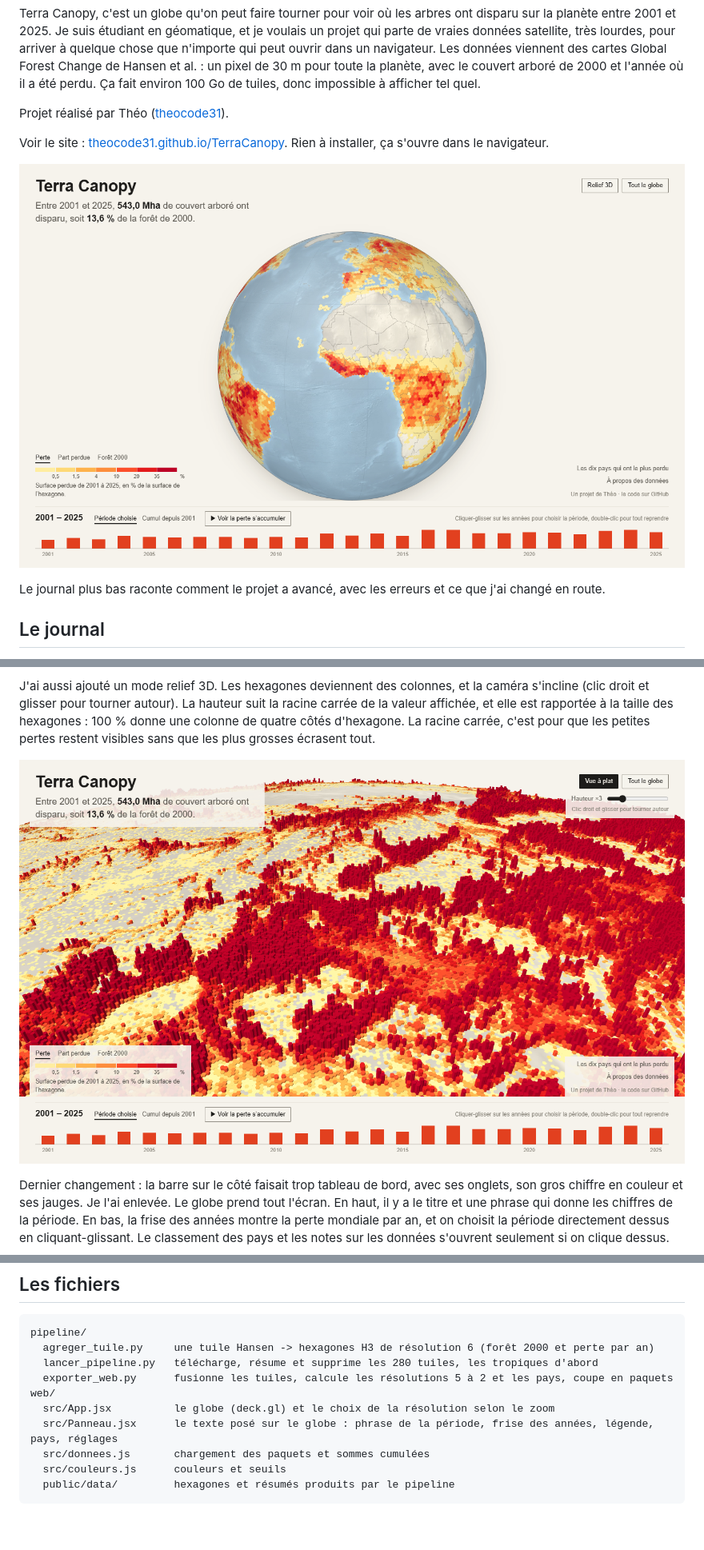
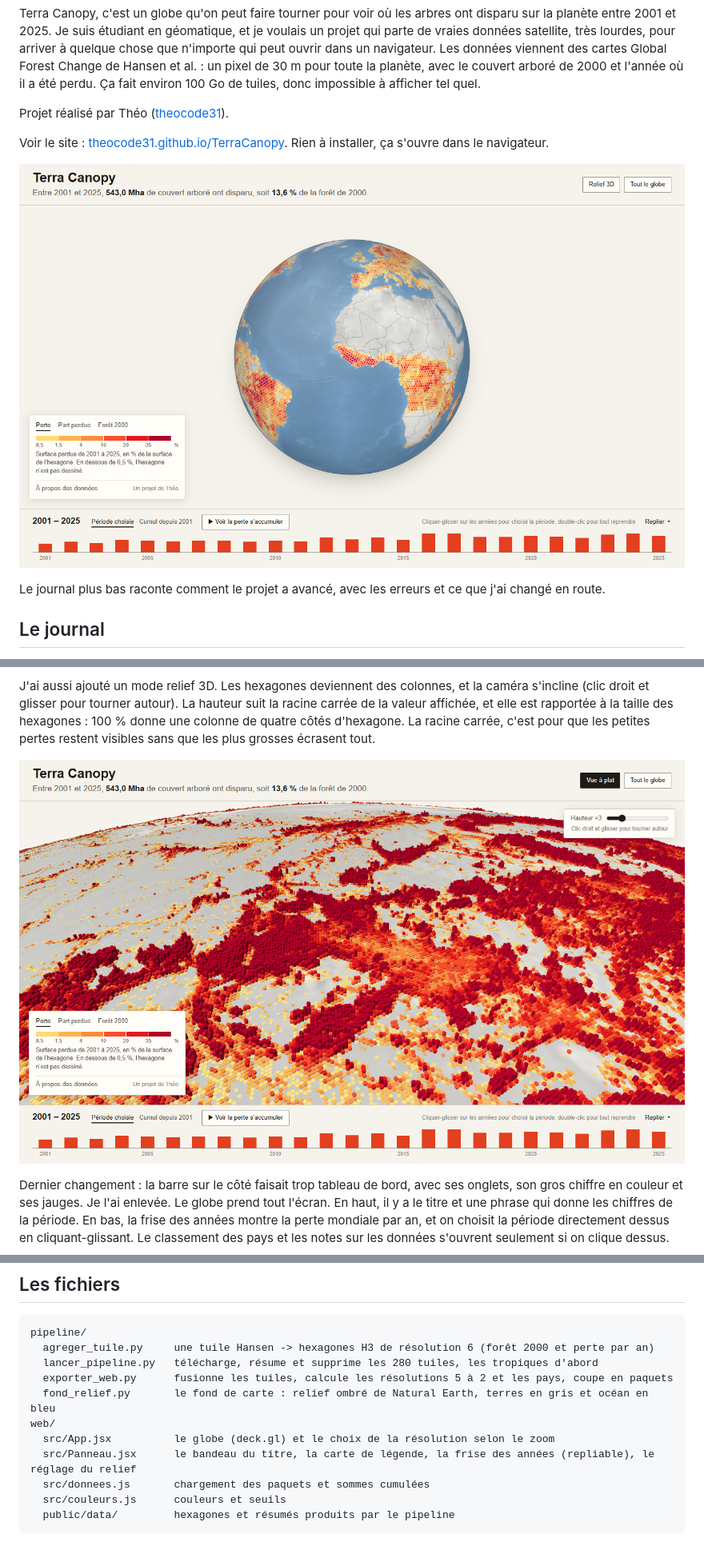
Before and after one commit to theocode31/TerraCanopy, a Markdown page: README.md, 3 parts joined by grey strips. Shown at 80% size. GitHub-like rendering; pictures changed too: docs/apercu.png, docs/relief.png; blank space fills up the shorter version.

Commit message:
Mise en page en trois bandes, frise repliable, couleurs plus contrastees, hexagones en mosaique, relief en blocs

```diff
--- a/README.md
+++ b/README.md
@@ -137,9 +145,10 @@ pipeline/
   agreger_tuile.py     une tuile Hansen -> hexagones H3 de résolution 6 (forêt 2000 et perte par an)
   lancer_pipeline.py   télécharge, résume et supprime les 280 tuiles, les tropiques d'abord
   exporter_web.py      fusionne les tuiles, calcule les résolutions 5 à 2 et les pays, coupe en paquets
+  fond_relief.py       le fond de carte : relief ombré de Natural Earth, terres en gris et océan en bleu
 web/
   src/App.jsx          le globe (deck.gl) et le choix de la résolution selon le zoom
-  src/Panneau.jsx      le texte posé sur le globe : phrase de la période, frise des années, légende, pays, réglages
+  src/Panneau.jsx      le bandeau du titre, la carte de légende, la frise des années (repliable), le réglage du relief
   src/donnees.js       chargement des paquets et sommes cumulées
   src/couleurs.js      couleurs et seuils
   public/data/         hexagones et résumés produits par le pipeline
```
Also changed, not shown: other parts of README.md (+8 -0 lines), 6 other files.
